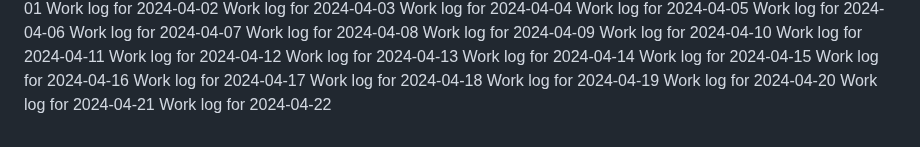
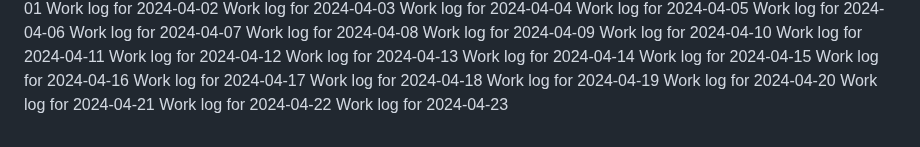
Before and after one commit to aremuumera/IP-Address-tracker, a Markdown page: work_log.md, the part around the change. GitHub-like rendering.

Commit message:
Backdated commit for 2024-04-23

```diff
--- a/work_log.md
+++ b/work_log.md
@@ -2690,3 +2690,4 @@ Work log for 2024-04-19
 Work log for 2024-04-20
 Work log for 2024-04-21
 Work log for 2024-04-22
+Work log for 2024-04-23
```
